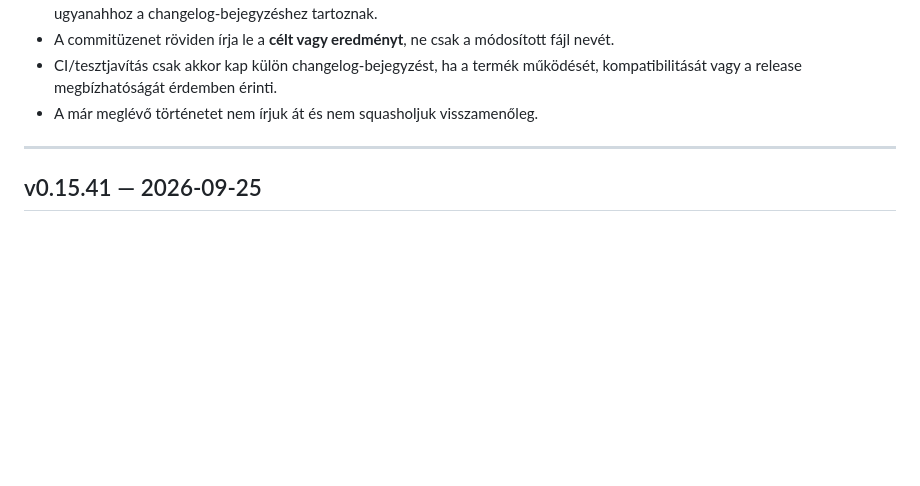
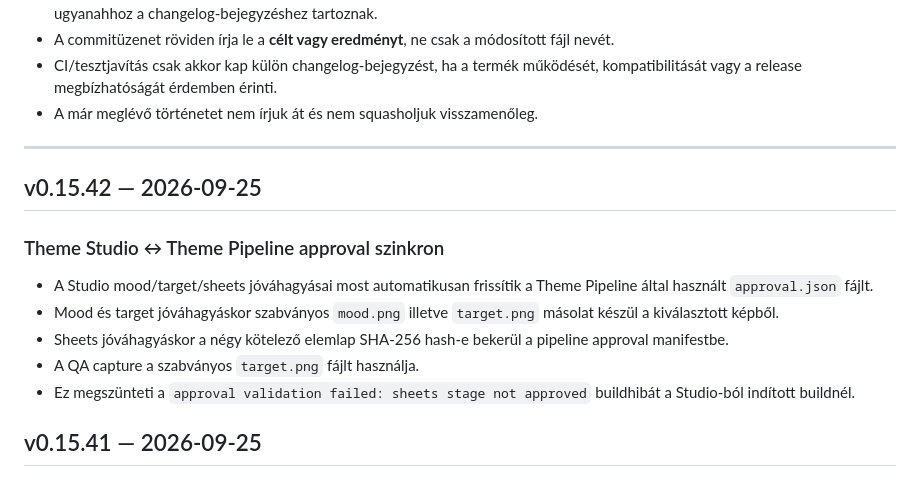
Before and after one commit to kszlab/ggrid, a Markdown page: CHANGELOG.md, the part around the change. Rendered like a GitHub page; blank space fills up the shorter version.

Commit message:
v0.15.42: document approval synchronization

```diff
--- a/CHANGELOG.md
+++ b/CHANGELOG.md
@@ -14,6 +14,15 @@ A korábbi repository-történetben egy-egy verzió gyakran több, fájlonként
 - A már meglévő történetet nem írjuk át és nem squasholjuk visszamenőleg.
 
 ---
+
+## v0.15.42 — 2026-09-25
+
+### Theme Studio ↔ Theme Pipeline approval szinkron
+- A Studio mood/target/sheets jóváhagyásai most automatikusan frissítik a Theme Pipeline által használt `approval.json` fájlt.
+- Mood és target jóváhagyáskor szabványos `mood.png` illetve `target.png` másolat készül a kiválasztott képből.
+- Sheets jóváhagyáskor a négy kötelező elemlap SHA-256 hash-e bekerül a pipeline approval manifestbe.
+- A QA capture a szabványos `target.png` fájlt használja.
+- Ez megszünteti a `approval validation failed: sheets stage not approved` buildhibát a Studio-ból indított buildnél.
 
 ## v0.15.41 — 2026-09-25
 
```
